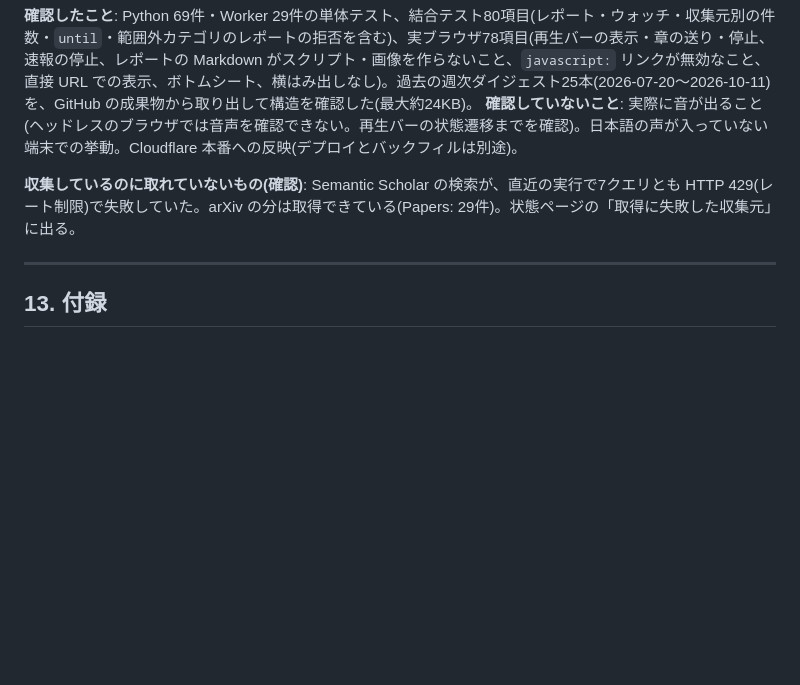
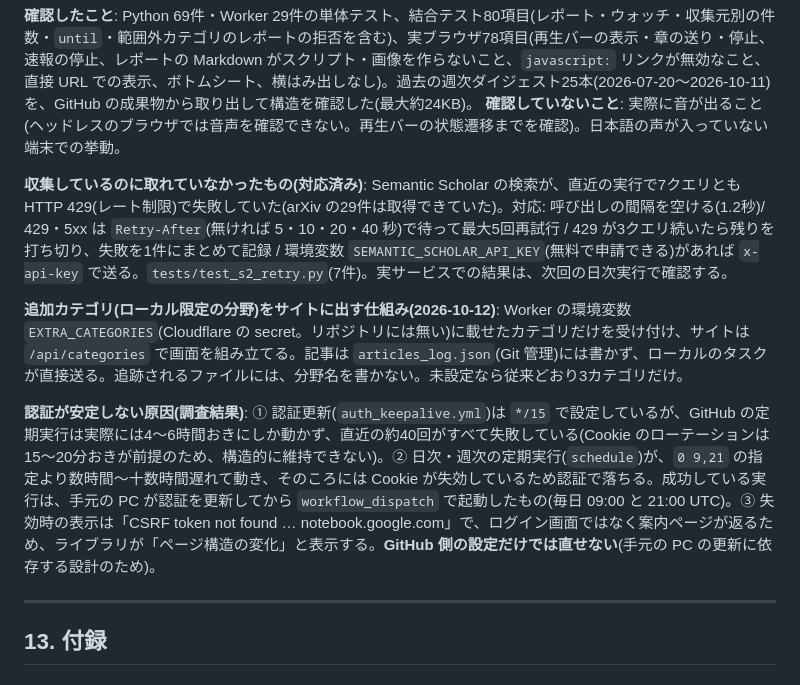
Before and after one commit to manato1201/Research-Collector, a Markdown page: DOCUMENT.md, the part around the change. Rendered like a GitHub page; blank space fills up the shorter version.

Commit message:
docs: Semantic Scholar の対応・追加カテゴリの仕組み・認証が安定しない原因の調査結果
Co-Authored-By: Claude Sonnet 5.5 <noreply@anthropic.com>

```diff
--- a/DOCUMENT.md
+++ b/DOCUMENT.md
@@ -960,9 +960,13 @@ flowchart LR
 **1画面の動きは2種類まで**(12.11): ホーム=カウントアップ + 速報 / カテゴリ・ボード・レポート一覧・状態=フェードイン / 週次=線が引かれる + 目次の現在位置 / レポート=進捗バー + 目次の現在位置。
 
 **確認したこと**: Python 69件・Worker 29件の単体テスト、結合テスト80項目(レポート・ウォッチ・収集元別の件数・`until`・範囲外カテゴリのレポートの拒否を含む)、実ブラウザ78項目(再生バーの表示・章の送り・停止、速報の停止、レポートの Markdown がスクリプト・画像を作らないこと、`javascript:` リンクが無効なこと、直接 URL での表示、ボトムシート、横はみ出しなし)。過去の週次ダイジェスト25本(2026-07-20〜2026-10-11)を、GitHub の成果物から取り出して構造を確認した(最大約24KB)。
-**確認していないこと**: 実際に音が出ること(ヘッドレスのブラウザでは音声を確認できない。再生バーの状態遷移までを確認)。日本語の声が入っていない端末での挙動。Cloudflare 本番への反映(デプロイとバックフィルは別途)。
+**確認していないこと**: 実際に音が出ること(ヘッドレスのブラウザでは音声を確認できない。再生バーの状態遷移までを確認)。日本語の声が入っていない端末での挙動。
 
-**収集しているのに取れていないもの(確認)**: Semantic Scholar の検索が、直近の実行で7クエリとも HTTP 429(レート制限)で失敗していた。arXiv の分は取得できている(Papers: 29件)。状態ページの「取得に失敗した収集元」に出る。
+**収集しているのに取れていなかったもの(対応済み)**: Semantic Scholar の検索が、直近の実行で7クエリとも HTTP 429(レート制限)で失敗していた(arXiv の29件は取得できていた)。対応: 呼び出しの間隔を空ける(1.2秒)/ 429・5xx は `Retry-After`(無ければ 5・10・20・40 秒)で待って最大5回再試行 / 429 が3クエリ続いたら残りを打ち切り、失敗を1件にまとめて記録 / 環境変数 `SEMANTIC_SCHOLAR_API_KEY`(無料で申請できる)があれば `x-api-key` で送る。`tests/test_s2_retry.py`(7件)。実サービスでの結果は、次回の日次実行で確認する。
+
+**追加カテゴリ(ローカル限定の分野)をサイトに出す仕組み(2026-10-12)**: Worker の環境変数 `EXTRA_CATEGORIES`(Cloudflare の secret。リポジトリには無い)に載せたカテゴリだけを受け付け、サイトは `/api/categories` で画面を組み立てる。記事は `articles_log.json`(Git 管理)には書かず、ローカルのタスクが直接送る。追跡されるファイルには、分野名を書かない。未設定なら従来どおり3カテゴリだけ。
+
+**認証が安定しない原因(調査結果)**: ① 認証更新(`auth_keepalive.yml`)は `*/15` で設定しているが、GitHub の定期実行は実際には4〜6時間おきにしか動かず、直近の約40回がすべて失敗している(Cookie のローテーションは15〜20分おきが前提のため、構造的に維持できない)。② 日次・週次の定期実行(`schedule`)が、`0 9,21` の指定より数時間〜十数時間遅れて動き、そのころには Cookie が失効しているため認証で落ちる。成功している実行は、手元の PC が認証を更新してから `workflow_dispatch` で起動したもの(毎日 09:00 と 21:00 UTC)。③ 失効時の表示は「CSRF token not found … notebook.google.com」で、ログイン画面ではなく案内ページが返るため、ライブラリが「ページ構造の変化」と表示する。**GitHub 側の設定だけでは直せない**(手元の PC の更新に依存する設計のため)。
 
 ---
 
```
